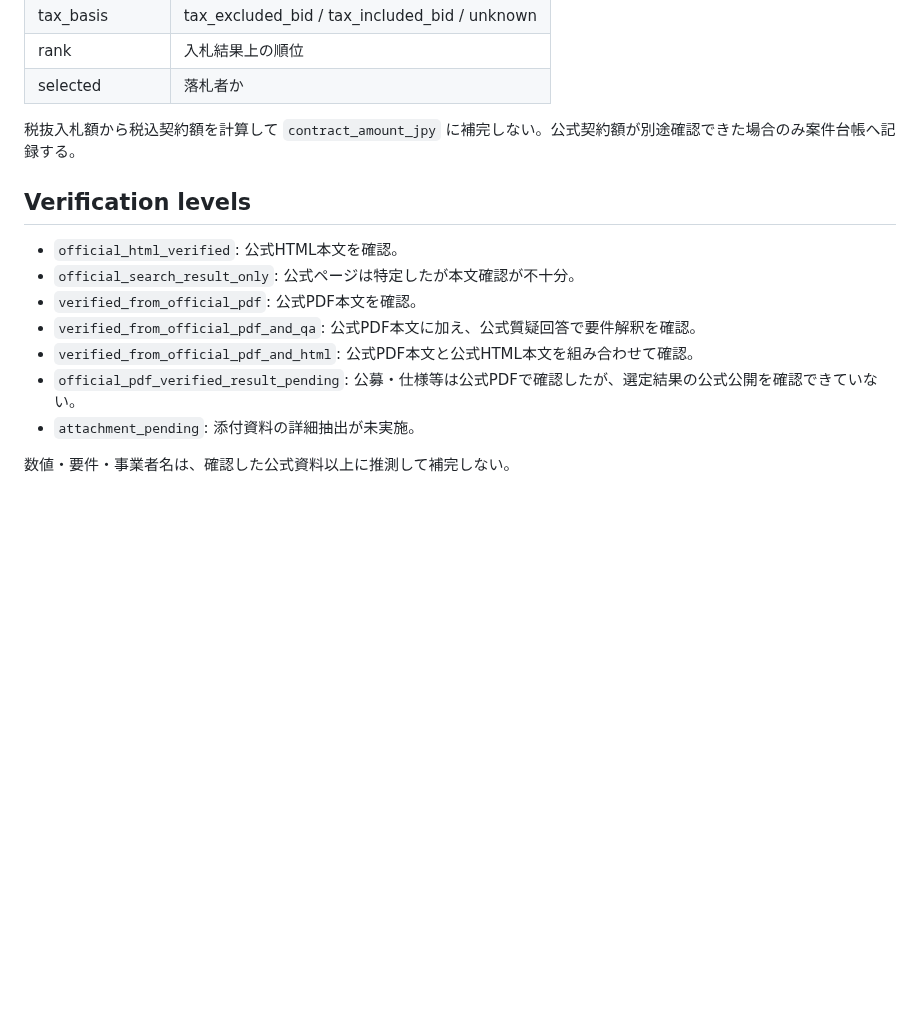
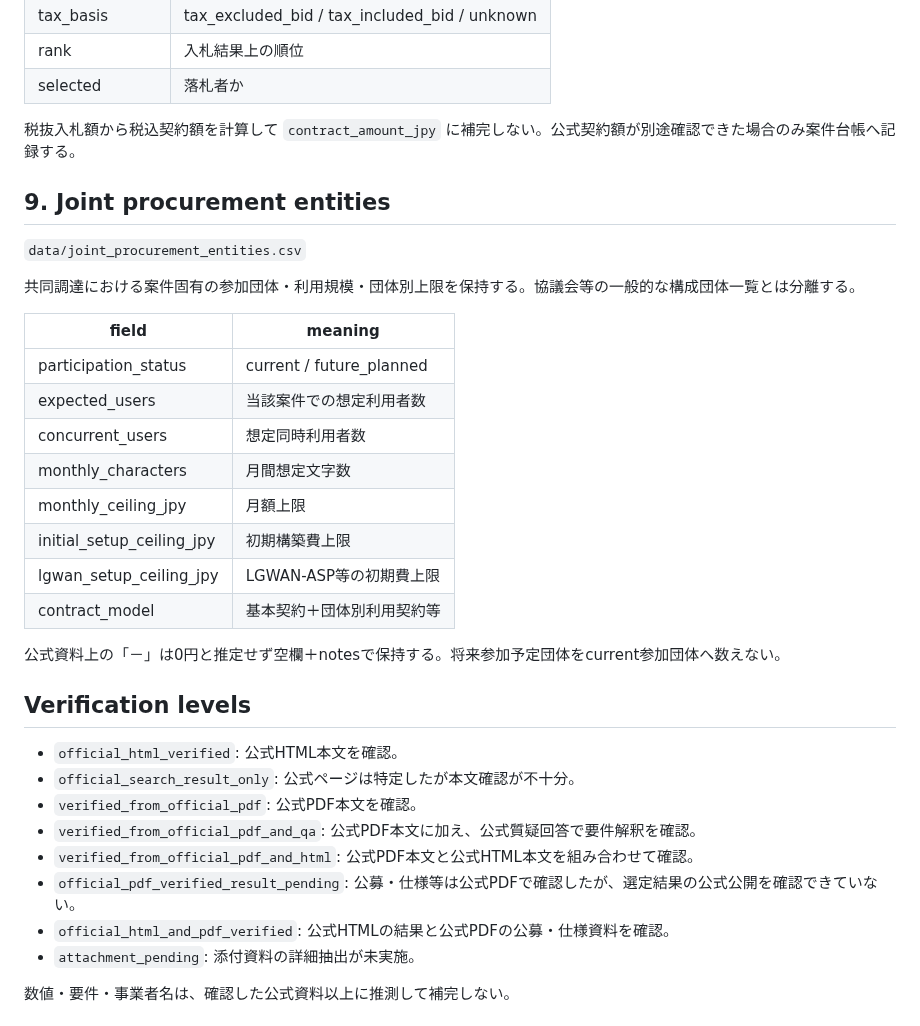
Before and after one commit to Josh-Temple/public-sector-ai-procurement-japan, a Markdown page: docs/DATA_MODEL.md, the part around the change. Drawn GitHub-style; blank space fills up the shorter version.

Commit message:
Add procurement-specific joint entity model

```diff
--- a/docs/DATA_MODEL.md
+++ b/docs/DATA_MODEL.md
@@ -154,6 +154,25 @@ AI機能とは別に、買い方そのものを比較する。共同調達や一
 
 税抜入札額から税込契約額を計算して `contract_amount_jpy` に補完しない。公式契約額が別途確認できた場合のみ案件台帳へ記録する。
 
+## 9. Joint procurement entities
+
+`data/joint_procurement_entities.csv`
+
+共同調達における案件固有の参加団体・利用規模・団体別上限を保持する。協議会等の一般的な構成団体一覧とは分離する。
+
+| field | meaning |
+|---|---|
+| participation_status | current / future_planned |
+| expected_users | 当該案件での想定利用者数 |
+| concurrent_users | 想定同時利用者数 |
+| monthly_characters | 月間想定文字数 |
+| monthly_ceiling_jpy | 月額上限 |
+| initial_setup_ceiling_jpy | 初期構築費上限 |
+| lgwan_setup_ceiling_jpy | LGWAN-ASP等の初期費上限 |
+| contract_model | 基本契約＋団体別利用契約等 |
+
+公式資料上の「－」は0円と推定せず空欄＋notesで保持する。将来参加予定団体をcurrent参加団体へ数えない。
+
 ## Verification levels
 
 - `official_html_verified`: 公式HTML本文を確認。
@@ -162,6 +181,7 @@ AI機能とは別に、買い方そのものを比較する。共同調達や一
 - `verified_from_official_pdf_and_qa`: 公式PDF本文に加え、公式質疑回答で要件解釈を確認。
 - `verified_from_official_pdf_and_html`: 公式PDF本文と公式HTML本文を組み合わせて確認。
 - `official_pdf_verified_result_pending`: 公募・仕様等は公式PDFで確認したが、選定結果の公式公開を確認できていない。
+- `official_html_and_pdf_verified`: 公式HTMLの結果と公式PDFの公募・仕様資料を確認。
 - `attachment_pending`: 添付資料の詳細抽出が未実施。
 
 数値・要件・事業者名は、確認した公式資料以上に推測して補完しない。
```
